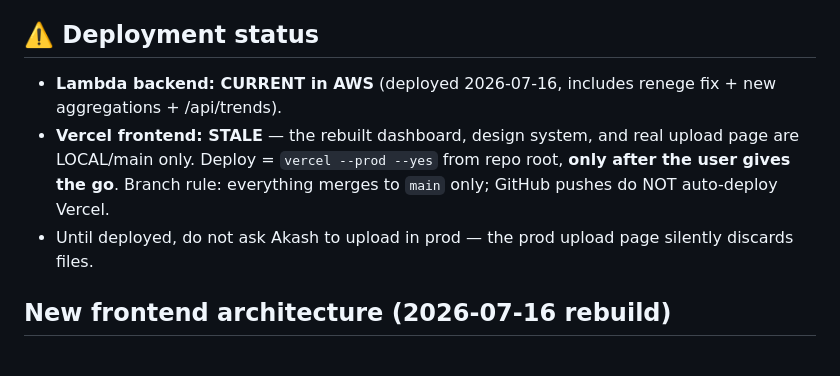
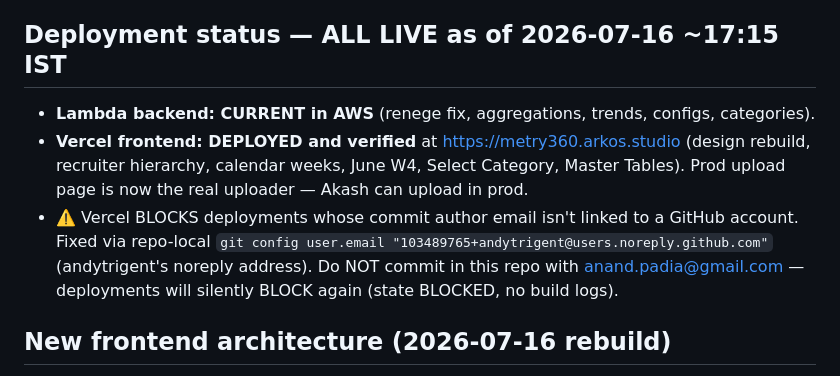
Before and after one commit to andytrigent/metry360-phase1, a Markdown page: CURRENTSTATE.md, the part around the change. Drawn GitHub-style.

Commit message:
DOCS: CURRENTSTATE - production deployed; Vercel commit-email rule
Co-Authored-By: Claude Fable 5 <noreply@anthropic.com>

```diff
--- a/CURRENTSTATE.md
+++ b/CURRENTSTATE.md
@@ -6,11 +6,11 @@ Handoff doc for a new session. Read alongside `../CLAUDE.md` (business rules, me
 
 The dashboard frontend was **fully rebuilt to the new Metry360 design brief** (`../tech/docs/design/*.png` — Recruitment.png is the 100% target) on top of a new plain-CSS design system. The backend Lambda was extended the same day: renege-count bug fixed, plus recruiters / director HC / MTD joiners / RPR / per-client aggregation / `/api/trends`. Everything renders from the live API; anything the data can't support shows an honest "—" or empty state. Verified end-to-end in Chrome against the design PNGs.
 
-## ⚠️ Deployment status
+## Deployment status — ALL LIVE as of 2026-07-16 ~17:15 IST
 
-- **Lambda backend: CURRENT in AWS** (deployed 2026-07-16, includes renege fix + new aggregations + /api/trends).
-- **Vercel frontend: STALE** — the rebuilt dashboard, design system, and real upload page are LOCAL/main only. Deploy = `vercel --prod --yes` from repo root, **only after the user gives the go**. Branch rule: everything merges to `main` only; GitHub pushes do NOT auto-deploy Vercel.
-- Until deployed, do not ask Akash to upload in prod — the prod upload page silently discards files.
+- **Lambda backend: CURRENT in AWS** (renege fix, aggregations, trends, configs, categories).
+- **Vercel frontend: DEPLOYED and verified** at https://metry360.arkos.studio (design rebuild, recruiter hierarchy, calendar weeks, June W4, Select Category, Master Tables). Prod upload page is now the real uploader — Akash can upload in prod.
+- ⚠️ Vercel BLOCKS deployments whose commit author email isn't linked to a GitHub account. Fixed via repo-local `git config user.email "103489765+andytrigent@users.noreply.github.com"` (andytrigent's noreply address). Do NOT commit in this repo with anand.padia@gmail.com — deployments will silently BLOCK again (state BLOCKED, no build logs).
 
 ## New frontend architecture (2026-07-16 rebuild)
 
```
